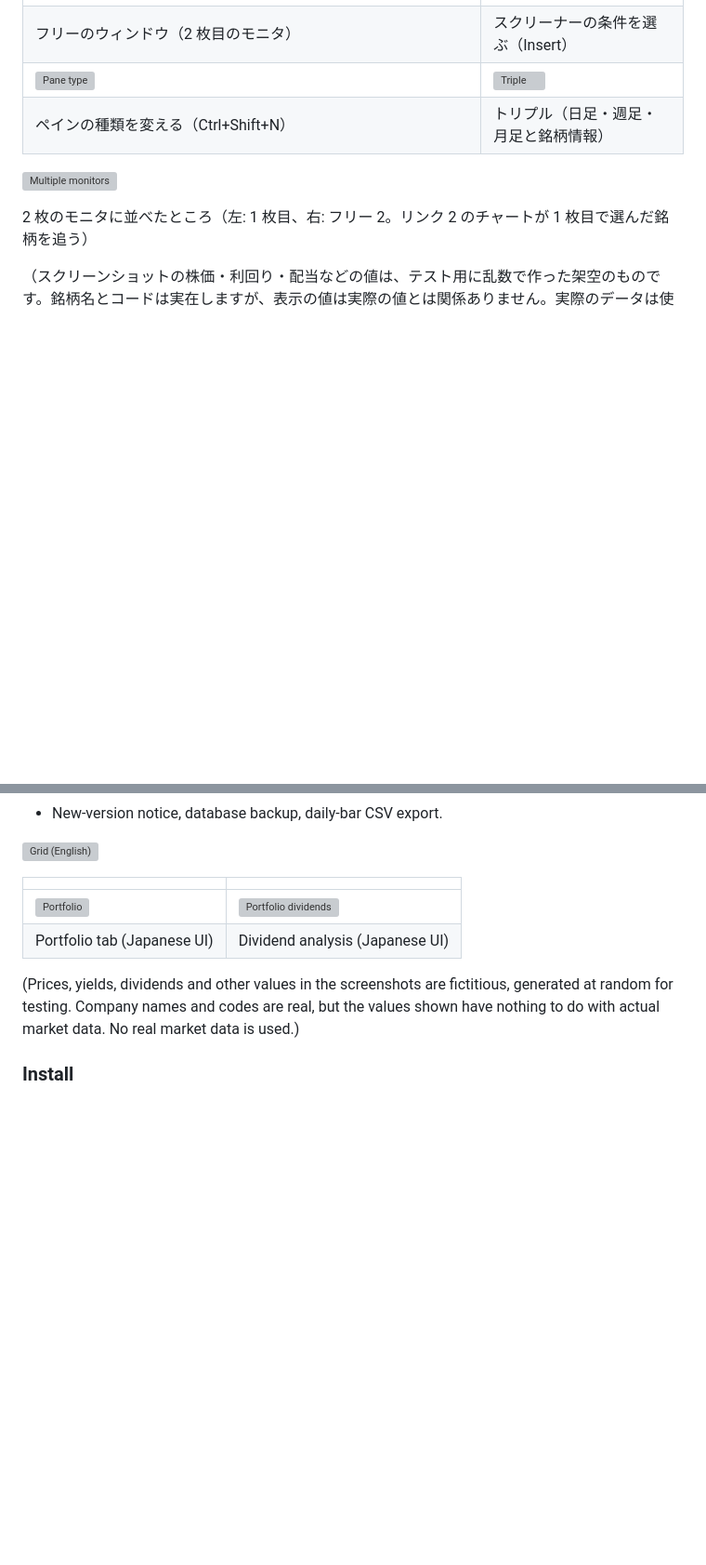
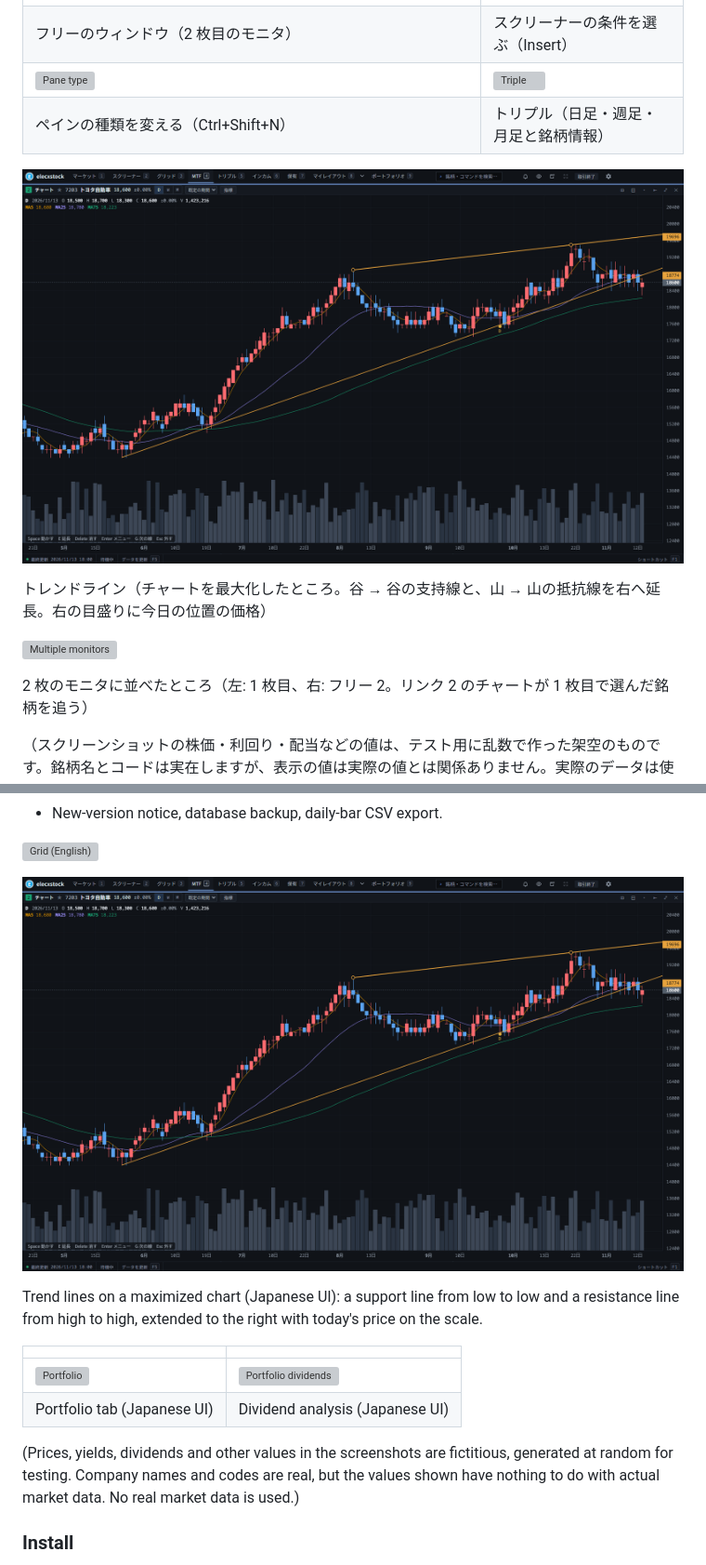
Before and after one commit to kurouna/elecxstock, a Markdown page: README.md, 2 parts joined by grey strips. Shown at 93% size. Drawn GitHub-style; pictures changed too: docs/screenshots/trendline.png (added); blank space fills up the shorter version; grey boxes are pictures that could not be loaded.

Commit message:
docs(readme): describe trend lines with a screenshot and move the demo to 0.1.12 / README にトレンドラインの説明とスクリーンショットを足し、デモを 0.1.12 にする

```diff
--- a/README.md
+++ b/README.md
@@ -82,6 +83,10 @@
 | ![Pane type](docs/screenshots/widget.png)        | ![Triple](docs/screenshots/triple.png)                 |
 | ペインの種類を変える（Ctrl+Shift+N）             | トリプル（日足・週足・月足と銘柄情報）                 |
 
+![Trend lines](docs/screenshots/trendline.png)
+
+トレンドライン（チャートを最大化したところ。谷 → 谷の支持線と、山 → 山の抵抗線を右へ延長。右の目盛りに今日の位置の価格）
+
 ![Multiple monitors](docs/screenshots/multi.png)
 
 2 枚のモニタに並べたところ（左: 1 枚目、右: フリー 2。リンク 2 のチャートが 1 枚目で選んだ銘柄を追う）
@@ -198,6 +205,10 @@ This is a **beta**. Please report bugs and rough edges in [Issues](https://githu
 - New-version notice, database backup, daily-bar CSV export.
 
 ![Grid (English)](docs/screenshots/grid-en.png)
+
+![Trend lines](docs/screenshots/trendline.png)
+
+Trend lines on a maximized chart (Japanese UI): a support line from low to low and a resistance line from high to high, extended to the right with today's price on the scale.
 
 |                                          |                                                        |
 | ---------------------------------------- | ------------------------------------------------------ |
```
Also changed, not shown: other parts of README.md (+3 -0 lines), 3 other files.
